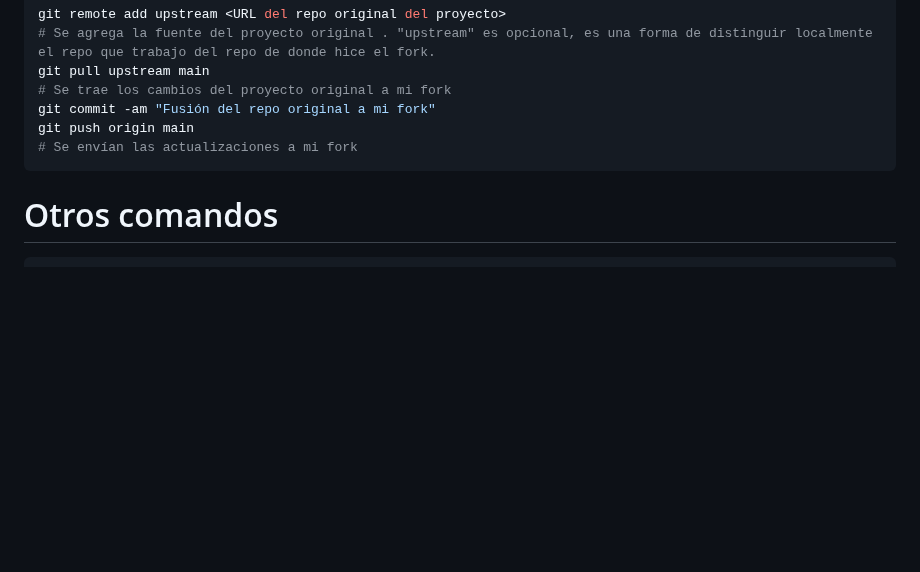
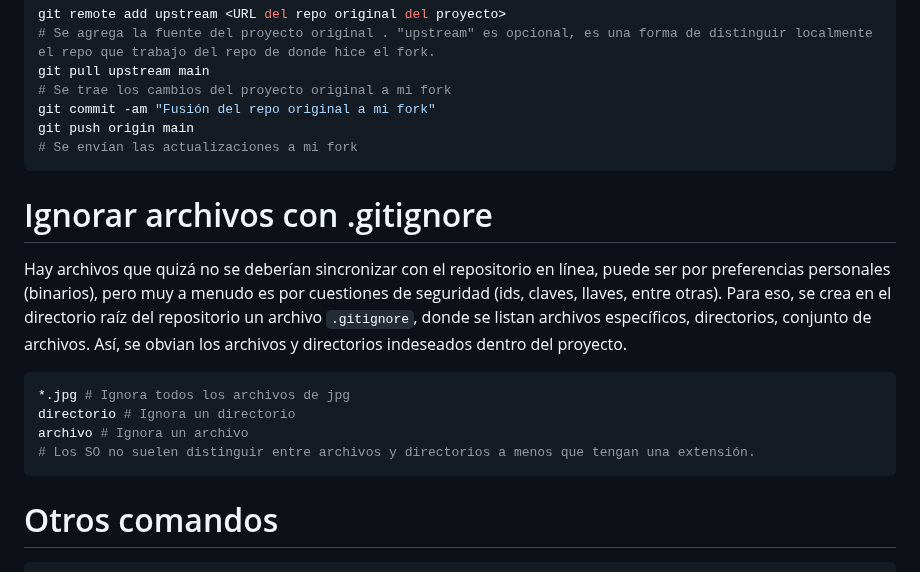
Before and after one commit to vencemarquezronn/curso-git_github, a Markdown page: Archivo.md, the part around the change. GitHub-like rendering; blank space fills up the shorter version.

Commit message:
Agregando qué es y cómo funciona .gitignore

````diff
--- a/Archivo.md
+++ b/Archivo.md
@@ -245,6 +245,16 @@ git commit -am "Fusión del repo original a mi fork"
 git push origin main
 # Se envían las actualizaciones a mi fork
 ```
+# Ignorar archivos con .gitignore
+Hay archivos que quizá no se deberían sincronizar con el repositorio en línea, puede ser por preferencias personales (binarios), pero muy a menudo es por cuestiones de seguridad (ids, claves, llaves, entre otras). Para eso, se crea en el directorio raíz del repositorio un archivo `.gitignore`, donde se listan archivos específicos, directorios, conjunto de archivos. Así, se obvian los archivos y directorios indeseados dentro del proyecto.
+
+```bash
+*.jpg # Ignora todos los archivos de jpg
+directorio # Ignora un directorio
+archivo # Ignora un archivo
+# Los SO no suelen distinguir entre archivos y directorios a menos que tengan una extensión.
+```
+
 # Otros comandos
 ```bash
 git commit -am "Message" # git add + commit -m
````
